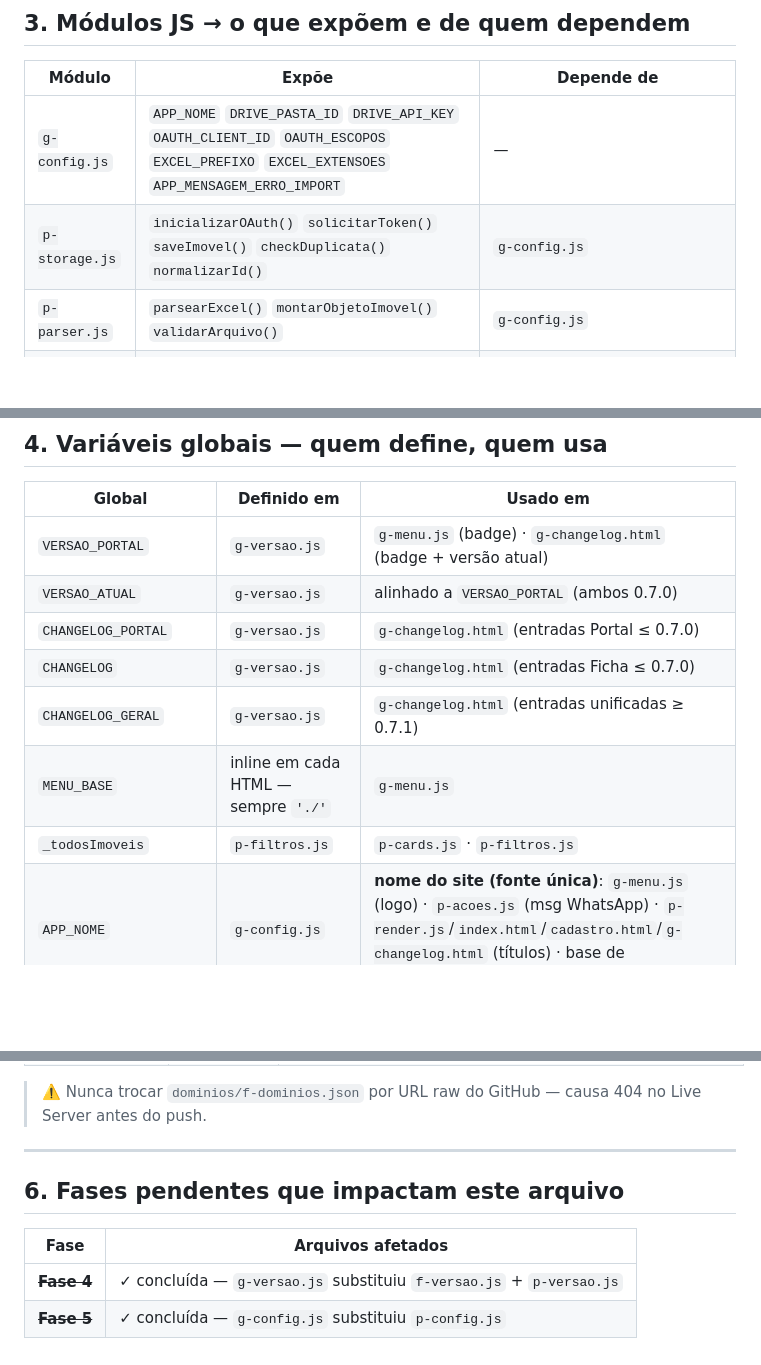
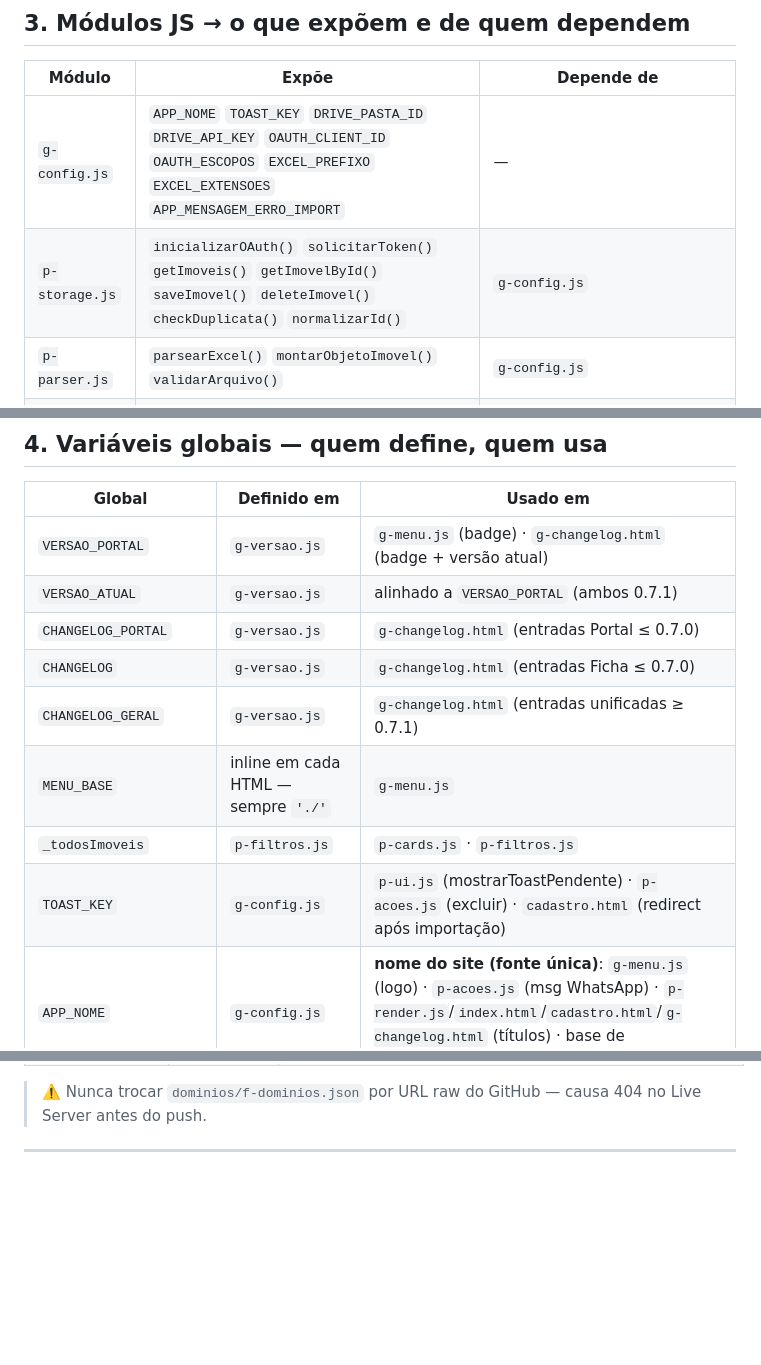
Before and after one commit to czarious/ficha-imovel, a Markdown page: DEPS.md, 3 parts joined by grey strips. GitHub-like rendering; blank space fills up the shorter version.

Commit message:
docs: DEPS.md atualizado — TOAST_KEY, p-storage funções públicas, versões
- Adiciona TOAST_KEY em g-config.js exports e tabela de globais
- Adiciona getImoveis(), getImovelById(), deleteImovel() em p-storage.js
- Corrige VERSAO_ATUAL: 0.7.0 → 0.7.1
- Remove seção 6 (fases concluídas — apenas ruído)
- Atualiza data de auditoria para 10/Jun/2026 e versão ficha para 0.7.3

Co-Authored-By: Claude Sonnet 4.6 <noreply@anthropic.com>

```diff
--- a/DEPS.md
+++ b/DEPS.md
@@ -49,8 +49,8 @@
 
 | Módulo | Expõe | Depende de |
 |--------|-------|------------|
-| `g-config.js` | `APP_NOME` `DRIVE_PASTA_ID` `DRIVE_API_KEY` `OAUTH_CLIENT_ID` `OAUTH_ESCOPOS` `EXCEL_PREFIXO` `EXCEL_EXTENSOES` `APP_MENSAGEM_ERRO_IMPORT` | — |
-| `p-storage.js` | `inicializarOAuth()` `solicitarToken()` `saveImovel()` `checkDuplicata()` `normalizarId()` | `g-config.js` |
+| `g-config.js` | `APP_NOME` `TOAST_KEY` `DRIVE_PASTA_ID` `DRIVE_API_KEY` `OAUTH_CLIENT_ID` `OAUTH_ESCOPOS` `EXCEL_PREFIXO` `EXCEL_EXTENSOES` `APP_MENSAGEM_ERRO_IMPORT` | — |
+| `p-storage.js` | `inicializarOAuth()` `solicitarToken()` `getImoveis()` `getImovelById()` `saveImovel()` `deleteImovel()` `checkDuplicata()` `normalizarId()` | `g-config.js` |
 | `p-parser.js` | `parsearExcel()` `montarObjetoImovel()` `validarArquivo()` | `g-config.js` |
 | `p-ui.js` | `mostrarToast()` `mostrarToastPendente()` `abrirModalDuplicata()` `fecharModal()` `formatarData()` `formatarEndereco()` `obterParam()` `renderizarBotaoLogin()` `atualizarEstadoLogin()` | — |
 | `p-filtros.js` | `inicializarFiltros()` `aplicarFiltros()` `limparTodosFiltros()` · define `_todosImoveis` | chama `renderizarCards()` de `p-cards.js` |
@@ -70,12 +70,13 @@
 | Global | Definido em | Usado em |
 |--------|-------------|----------|
 | `VERSAO_PORTAL` | `g-versao.js` | `g-menu.js` (badge) · `g-changelog.html` (badge + versão atual) |
-| `VERSAO_ATUAL` | `g-versao.js` | alinhado a `VERSAO_PORTAL` (ambos 0.7.0) |
+| `VERSAO_ATUAL` | `g-versao.js` | alinhado a `VERSAO_PORTAL` (ambos 0.7.1) |
 | `CHANGELOG_PORTAL` | `g-versao.js` | `g-changelog.html` (entradas Portal ≤ 0.7.0) |
 | `CHANGELOG` | `g-versao.js` | `g-changelog.html` (entradas Ficha ≤ 0.7.0) |
 | `CHANGELOG_GERAL` | `g-versao.js` | `g-changelog.html` (entradas unificadas ≥ 0.7.1) |
 | `MENU_BASE` | inline em cada HTML — sempre `'./'` | `g-menu.js` |
 | `_todosImoveis` | `p-filtros.js` | `p-cards.js` · `p-filtros.js` |
+| `TOAST_KEY` | `g-config.js` | `p-ui.js` (mostrarToastPendente) · `p-acoes.js` (excluir) · `cadastro.html` (redirect após importação) |
 | `APP_NOME` | `g-config.js` | **nome do site (fonte única)**: `g-menu.js` (logo) · `p-acoes.js` (msg WhatsApp) · `p-render.js`/`index.html`/`cadastro.html`/`g-changelog.html` (títulos) · base de `APP_MENSAGEM_ERRO_IMPORT` |
 | `DRIVE_PASTA_ID` | `g-config.js` | `p-storage.js` |
 | `DRIVE_API_KEY` | `g-config.js` | `p-storage.js` |
@@ -103,10 +104,3 @@
 > ⚠️ Nunca trocar `dominios/f-dominios.json` por URL raw do GitHub — causa 404 no Live Server antes do push.
 
 ---
-
-## 6. Fases pendentes que impactam este arquivo
-
-| Fase | Arquivos afetados |
-|------|------------------|
-| ~~**Fase 4**~~ | ✓ concluída — `g-versao.js` substituiu `f-versao.js` + `p-versao.js` |
-| ~~**Fase 5**~~ | ✓ concluída — `g-config.js` substituiu `p-config.js` |
```
Also changed, not shown: other parts of DEPS.md (+1 -1 lines).
